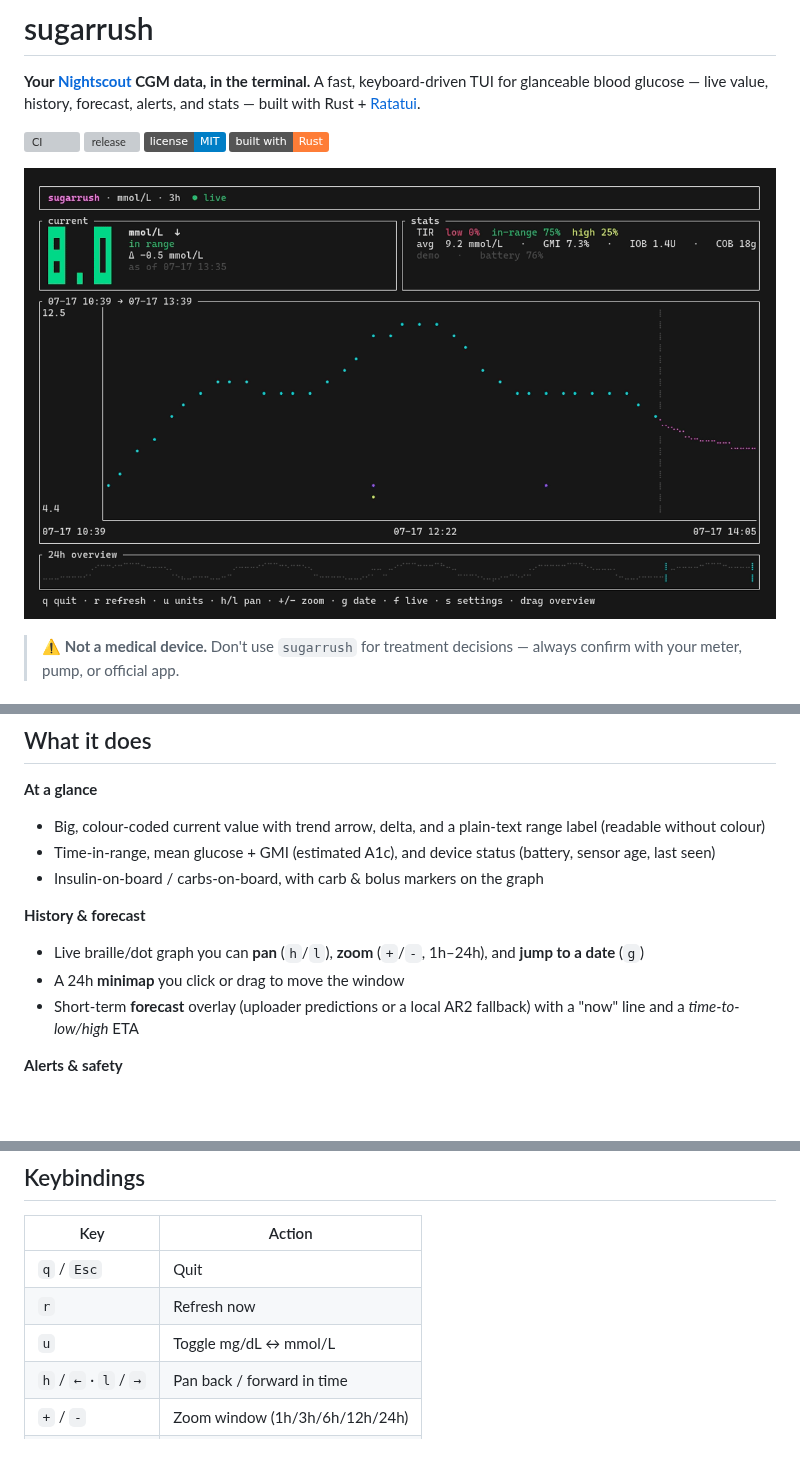
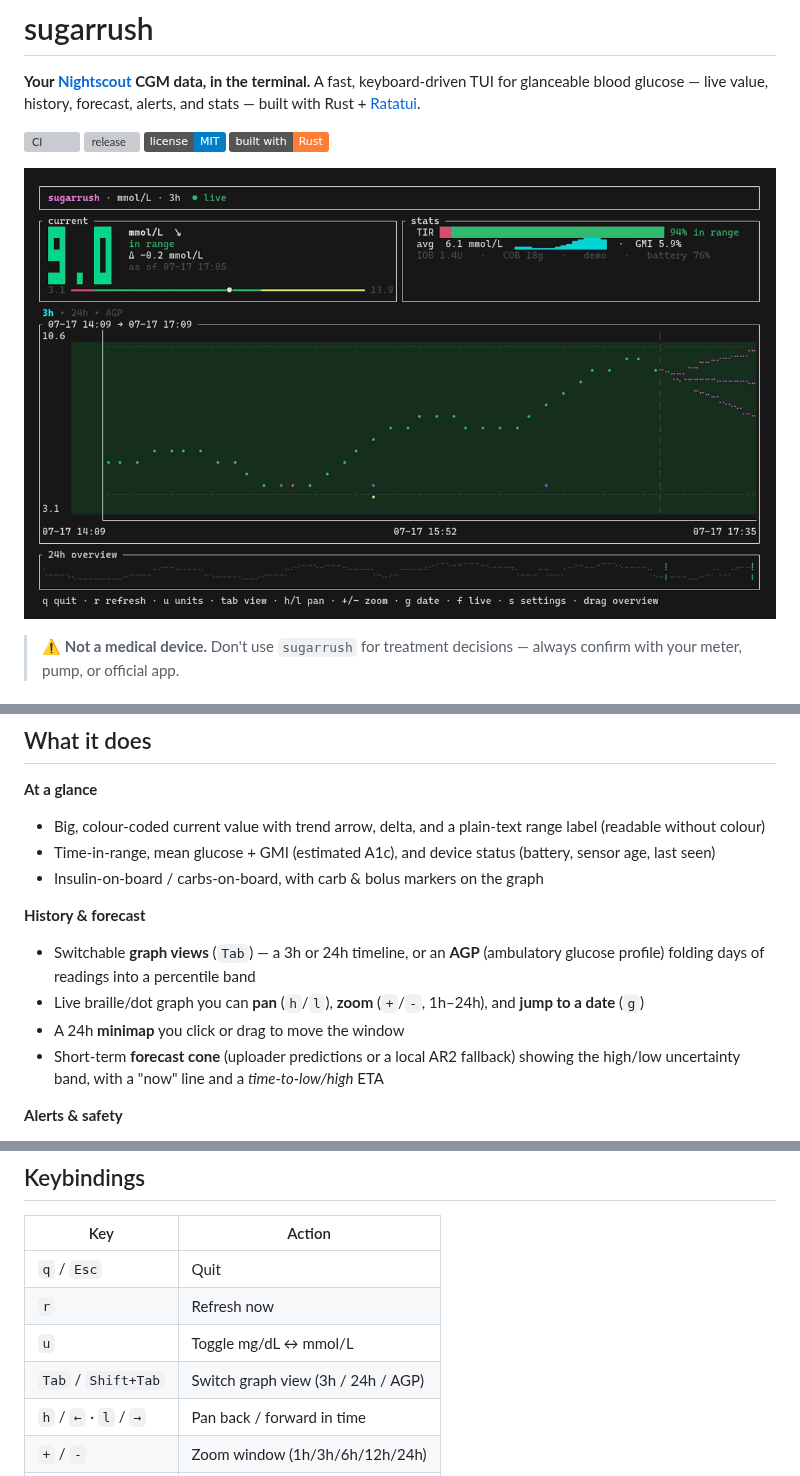
Before and after one commit to ronaldlokers/sugarrush, a Markdown page: README.md, 3 parts joined by grey strips. Drawn GitHub-style; pictures changed too: assets/demo.gif; badges without logos; blank space fills up the shorter version; grey boxes are pictures that could not be loaded.

```diff
--- a/README.md
+++ b/README.md
@@ -35,11 +35,14 @@ That's the recording above. When you're ready, point it at your own site
 - Insulin-on-board / carbs-on-board, with carb & bolus markers on the graph
 
 **History & forecast**
+- Switchable **graph views** (`Tab`) — a 3h or 24h timeline, or an **AGP**
+  (ambulatory glucose profile) folding days of readings into a percentile band
 - Live braille/dot graph you can **pan** (`h`/`l`), **zoom** (`+`/`-`,
   1h–24h), and **jump to a date** (`g`)
 - A 24h **minimap** you click or drag to move the window
-- Short-term **forecast** overlay (uploader predictions or a local AR2
-  fallback) with a "now" line and a *time-to-low/high* ETA
+- Short-term **forecast cone** (uploader predictions or a local AR2 fallback)
+  showing the high/low uncertainty band, with a "now" line and a
+  *time-to-low/high* ETA
 
 **Alerts & safety**
 - In-TUI banner + cross-platform desktop notifications (Linux/macOS/Windows)
@@ -116,6 +119,7 @@ design: file-only, documented.
 | `q` / `Esc` | Quit |
 | `r` | Refresh now |
 | `u` | Toggle mg/dL ↔ mmol/L |
+| `Tab` / `Shift+Tab` | Switch graph view (3h / 24h / AGP) |
 | `h` / `←` · `l` / `→` | Pan back / forward in time |
 | `+` / `-` | Zoom window (1h/3h/6h/12h/24h) |
 | `g` | Jump to a date (`YYYY-MM-DD`) |
```
Also changed, not shown: CHANGELOG.md (+13 -0 lines), CLAUDE.md (+61 -0 lines), 1 other file.
